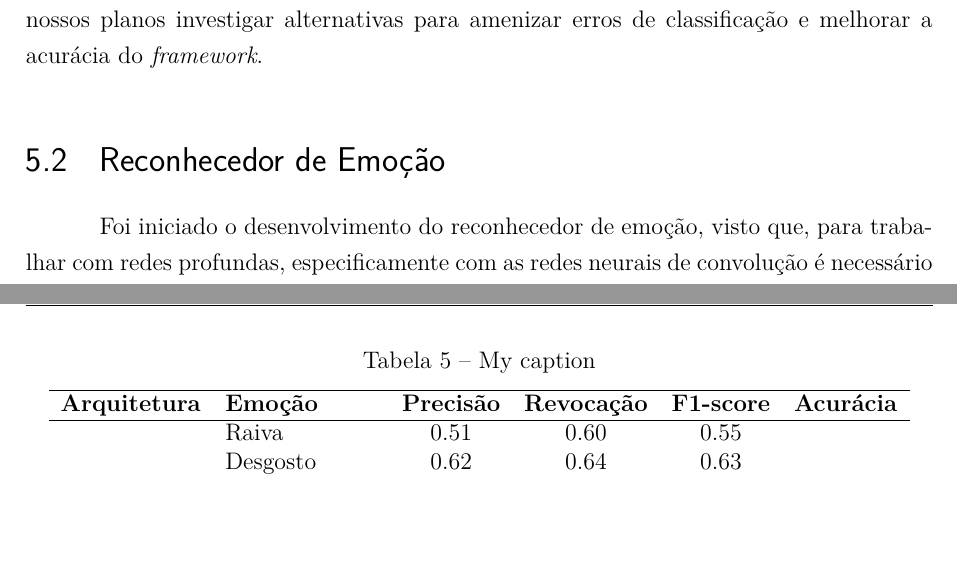
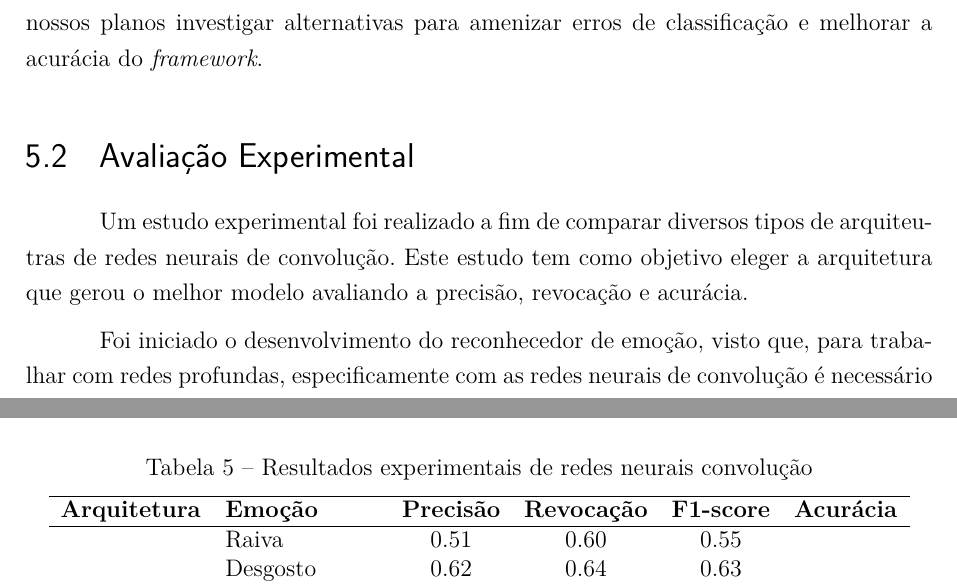
Before and after one commit to andersoncruzz/Mestrado-Qualis, a LaTeX thesis (qualis_anderson_2017.tex, which reads resultados/resultados.tex): two parts of pages 57 and 59 of 79, joined at a grey line, cut so that both start at the same text, the shorter picture padded with empty space. Compiled offline with pdfLaTeX.

Commit message:
update results file

```diff
--- a/resultados/resultados.tex
+++ b/resultados/resultados.tex
@@ -108,13 +108,15 @@ Como trabalho futuro, pretendemos investigar a mudança temporal dos estados emo
 
 Finalmente, percebe-se que o \textit{framework} para classificação automática de emoções a partir de imagens necessita de um maior volume de dados, para reduzir eventuais erros de classificação, e permitir a classificação de novos tipos de emoções. Portanto, está nos nossos planos investigar alternativas para amenizar erros de classificação e melhorar a acurácia do \textit{framework}.
 
-\section{Reconhecedor de Emoção}\label{sec:reconhecedor}
+\section{Avaliação Experimental}\label{sec:avalexp}
 % Base de dados
 % Metodologia de Treinamento
 % SW, HW, Setup
 % Abordagem
 % Arquiteturas de Redes Neurais
 % Avaliação
+
+Um estudo experimental foi realizado a fim de comparar diversos tipos de arquiteutras de redes neurais de convolução. Este estudo tem como objetivo eleger a arquitetura que gerou o melhor modelo avaliando a precisão, revocação e acurácia.
 
 
 Foi iniciado o desenvolvimento do reconhecedor de emoção, visto que, para trabalhar com redes profundas, especificamente com as redes neurais de convolução é necessário dispor de grandes quantidades de recursos computacionais relacionadas a memória e a processamento. Por isso, como ponto de partida optamos por uma arquitetura reduzida da AlexNet ilustrada na Figura \ref{fig:implementadaarquitetura}, utilizamos esta arquitetura para treinar e gerar um modelo para classificar emoções em expressões faciais.
@@ -146,7 +148,7 @@ Foi possível verificar que o reconhecedor de emoção tem muita aplicação, in
 % \usepackage{multirow}
 \begin{table}[]
 \centering
-\caption{My caption}
+\caption{Resultados experimentais de redes neurais convolução}
 \label{my-label}
 \begin{tabular}{llcccc}
 \hline
```
